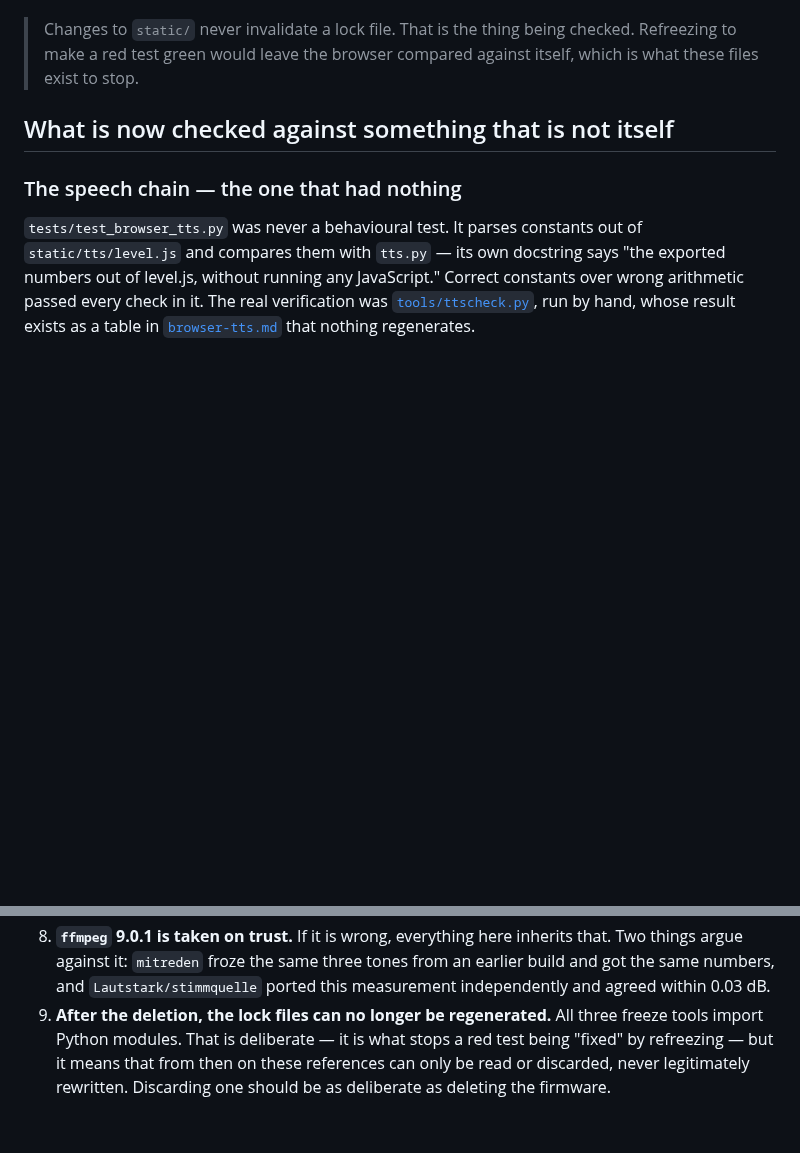
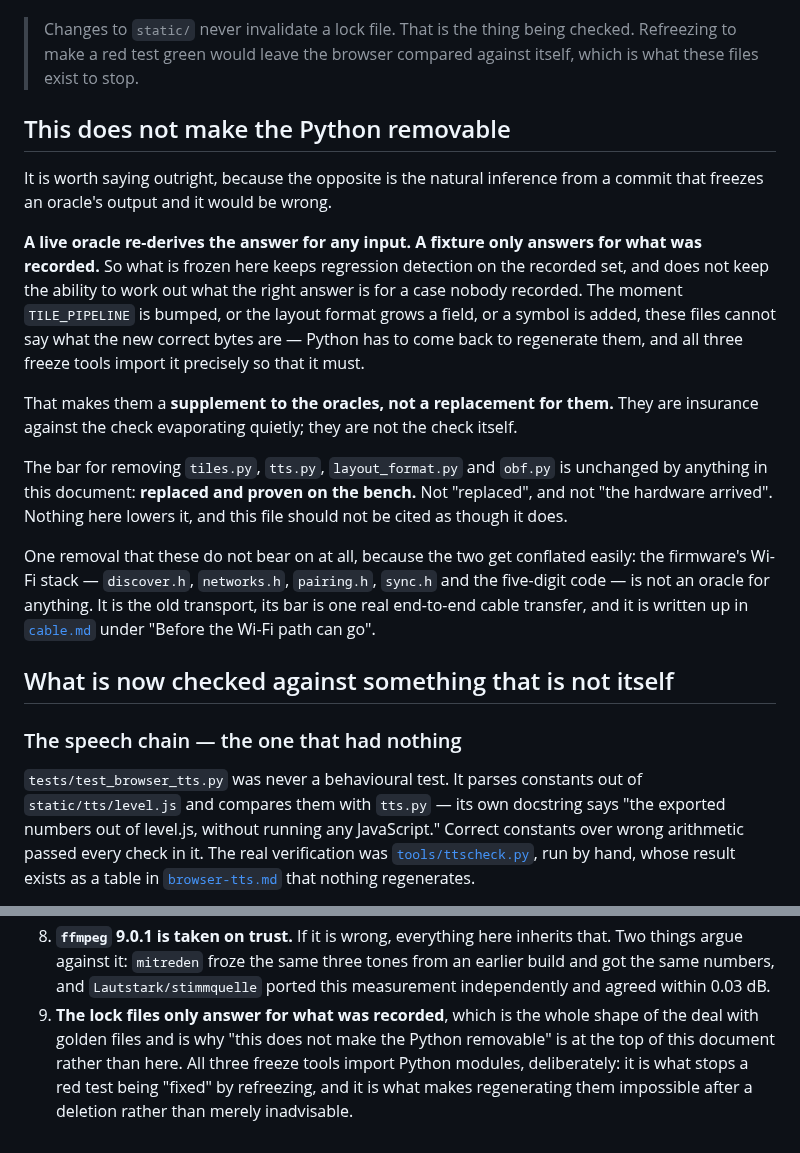
Before and after one commit to Lautstark/vorlaut-diy-talker, a Markdown page: docs/frozen-references.md, 2 parts joined by grey strips. Rendered like a GitHub page; blank space fills up the shorter version.

Commit message:
Say that freezing an oracle does not retire it
The seam session read the previous commit and asked which of two things it
was, having watched two people today act on a plausible reading and be wrong.
The question was fair: a commit that freezes an oracle's output, and says it
exists to make a later deletion safe, reads as though the deletion is now
safe. It is not, and nothing here was deleted.

The distinction the document was missing is the one that matters. A live
oracle re-derives the answer for any input; a fixture only answers for what
was recorded. So these files keep regression detection on the recorded set and
do not keep the ability to say what the right answer is for a case nobody
recorded - bump TILE_PIPELINE and they cannot tell you the new bytes. They are
a supplement to tiles.py, tts.py, layout_format.py and obf.py, not a
replacement, and the bar for removing those is unchanged: replaced and proven
on the bench.

It was in the document as a mechanical note at the bottom of the gaps list -
the freeze tools import Python, so they stop working when it goes - which is
the consequence without the reason. Now it is a section near the top, where
somebody deciding whether to delete something will actually read it.

Also names the removal these do not bear on, since the two are easy to
conflate on the day the boards arrive: the firmware's Wi-Fi stack is not an
oracle for anything, and its bar is one real cable transfer, per docs/cable.md.

Co-Authored-By: Claude Opus 5 <noreply@anthropic.com>

```diff
--- a/docs/frozen-references.md
+++ b/docs/frozen-references.md
@@ -42,6 +42,34 @@ The direction only goes one way, and it is the whole point:
 > Changes to `static/` never invalidate a lock file. That is the thing being
 > checked. Refreezing to make a red test green would leave the browser
 > compared against itself, which is what these files exist to stop.
+
+## This does not make the Python removable
+
+It is worth saying outright, because the opposite is the natural inference from
+a commit that freezes an oracle's output and it would be wrong.
+
+**A live oracle re-derives the answer for any input. A fixture only answers for
+what was recorded.** So what is frozen here keeps regression detection on the
+recorded set, and does not keep the ability to work out what the right answer
+is for a case nobody recorded. The moment `TILE_PIPELINE` is bumped, or the
+layout format grows a field, or a symbol is added, these files cannot say what
+the new correct bytes are — Python has to come back to regenerate them, and all
+three freeze tools import it precisely so that it must.
+
+That makes them a **supplement to the oracles, not a replacement for them.**
+They are insurance against the check evaporating quietly; they are not the
+check itself.
+
+The bar for removing `tiles.py`, `tts.py`, `layout_format.py` and `obf.py` is
+unchanged by anything in this document: **replaced and proven on the bench.**
+Not "replaced", and not "the hardware arrived". Nothing here lowers it, and
+this file should not be cited as though it does.
+
+One removal that these do not bear on at all, because the two get conflated
+easily: the firmware's Wi-Fi stack — `discover.h`, `networks.h`, `pairing.h`,
+`sync.h` and the five-digit code — is not an oracle for anything. It is the old
+transport, its bar is one real end-to-end cable transfer, and it is written up
+in [`cable.md`](cable.md) under "Before the Wi-Fi path can go".
 
 ## What is now checked against something that is not itself
 
@@ -217,8 +245,9 @@ much it would cost to be wrong:
    tones from an earlier build and got the same numbers, and
    `Lautstark/stimmquelle` ported this measurement independently and agreed
    within 0.03 dB.
-9. **After the deletion, the lock files can no longer be regenerated.** All
-   three freeze tools import Python modules. That is deliberate — it is what
-   stops a red test being "fixed" by refreezing — but it means that from then
-   on these references can only be read or discarded, never legitimately
-   rewritten. Discarding one should be as deliberate as deleting the firmware.
+9. **The lock files only answer for what was recorded**, which is the whole
+   shape of the deal with golden files and is why "this does not make the
+   Python removable" is at the top of this document rather than here. All
+   three freeze tools import Python modules, deliberately: it is what stops a
+   red test being "fixed" by refreezing, and it is what makes regenerating
+   them impossible after a deletion rather than merely inadvisable.
```
